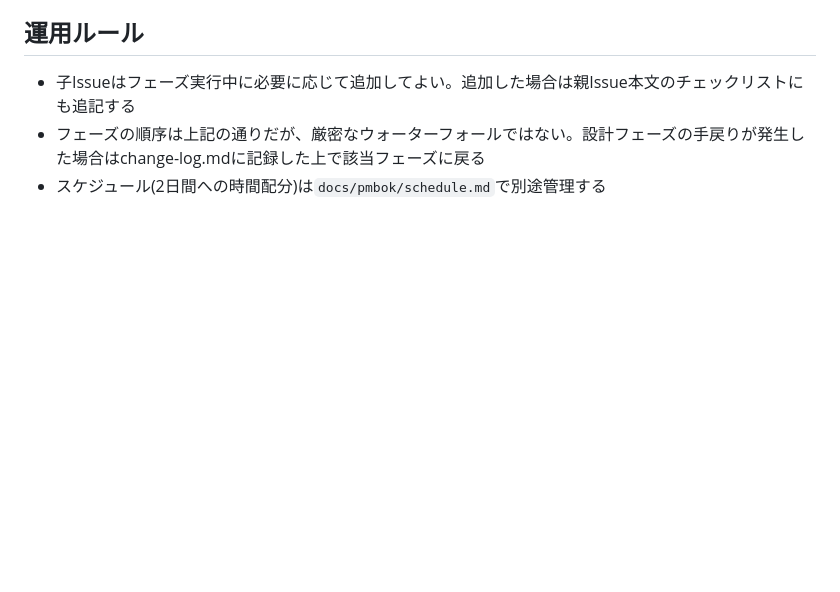
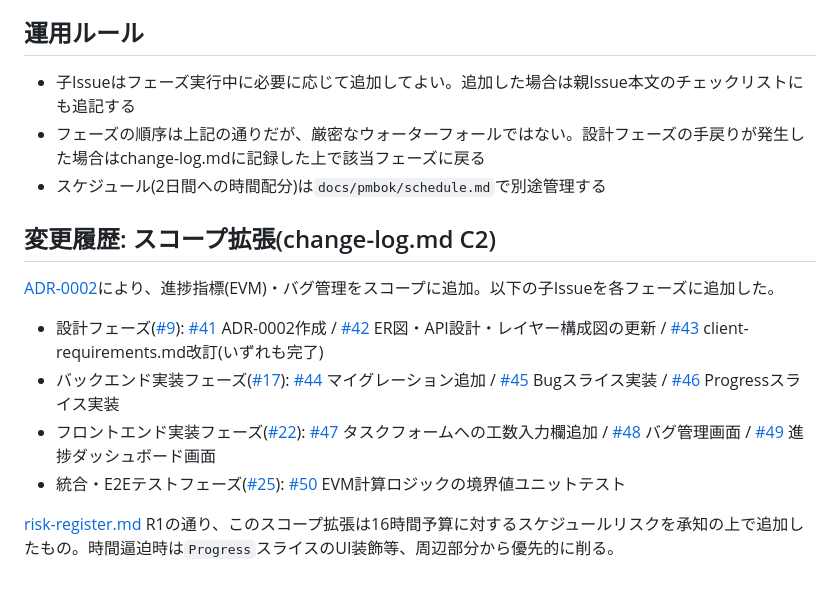
Before and after one commit to YoshinoriSawaya/task-pm-app, a Markdown page: docs/pmbok/wbs.md, the part around the change. GitHub-like rendering; blank space fills up the shorter version.

Commit message:
docs: wbs.mdにEVM/バグ管理のスコープ拡張(#41-#50)を反映

```diff
--- a/docs/pmbok/wbs.md
+++ b/docs/pmbok/wbs.md
@@ -74,3 +74,14 @@ ER図・API設計を含む、実装着手前の設計一式を確定する。
 - 子Issueはフェーズ実行中に必要に応じて追加してよい。追加した場合は親Issue本文のチェックリストにも追記する
 - フェーズの順序は上記の通りだが、厳密なウォーターフォールではない。設計フェーズの手戻りが発生した場合はchange-log.mdに記録した上で該当フェーズに戻る
 - スケジュール(2日間への時間配分)は`docs/pmbok/schedule.md`で別途管理する
+
+## 変更履歴: スコープ拡張(change-log.md C2)
+
+[ADR-0002](../adr/0002-evm-progress-and-bug-tracking.md)により、進捗指標(EVM)・バグ管理をスコープに追加。以下の子Issueを各フェーズに追加した。
+
+- 設計フェーズ([#9](https://github.com/YoshinoriSawaya/task-pm-app/issues/9)): [#41](https://github.com/YoshinoriSawaya/task-pm-app/issues/41) ADR-0002作成 / [#42](https://github.com/YoshinoriSawaya/task-pm-app/issues/42) ER図・API設計・レイヤー構成図の更新 / [#43](https://github.com/YoshinoriSawaya/task-pm-app/issues/43) client-requirements.md改訂(いずれも完了)
+- バックエンド実装フェーズ([#17](https://github.com/YoshinoriSawaya/task-pm-app/issues/17)): [#44](https://github.com/YoshinoriSawaya/task-pm-app/issues/44) マイグレーション追加 / [#45](https://github.com/YoshinoriSawaya/task-pm-app/issues/45) Bugスライス実装 / [#46](https://github.com/YoshinoriSawaya/task-pm-app/issues/46) Progressスライス実装
+- フロントエンド実装フェーズ([#22](https://github.com/YoshinoriSawaya/task-pm-app/issues/22)): [#47](https://github.com/YoshinoriSawaya/task-pm-app/issues/47) タスクフォームへの工数入力欄追加 / [#48](https://github.com/YoshinoriSawaya/task-pm-app/issues/48) バグ管理画面 / [#49](https://github.com/YoshinoriSawaya/task-pm-app/issues/49) 進捗ダッシュボード画面
+- 統合・E2Eテストフェーズ([#25](https://github.com/YoshinoriSawaya/task-pm-app/issues/25)): [#50](https://github.com/YoshinoriSawaya/task-pm-app/issues/50) EVM計算ロジックの境界値ユニットテスト
+
+[risk-register.md](risk-register.md) R1の通り、このスコープ拡張は16時間予算に対するスケジュールリスクを承知の上で追加したもの。時間逼迫時は`Progress`スライスのUI装飾等、周辺部分から優先的に削る。
```
